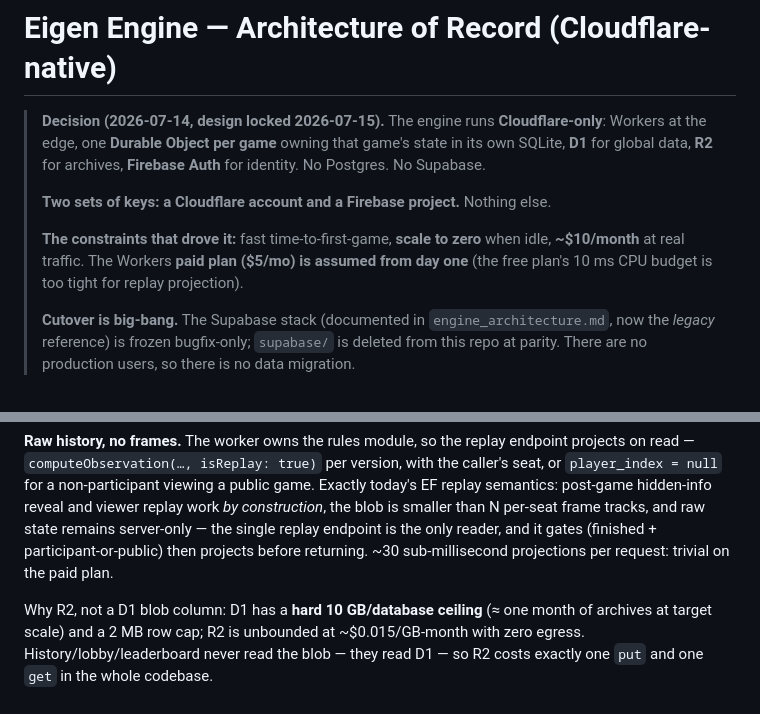
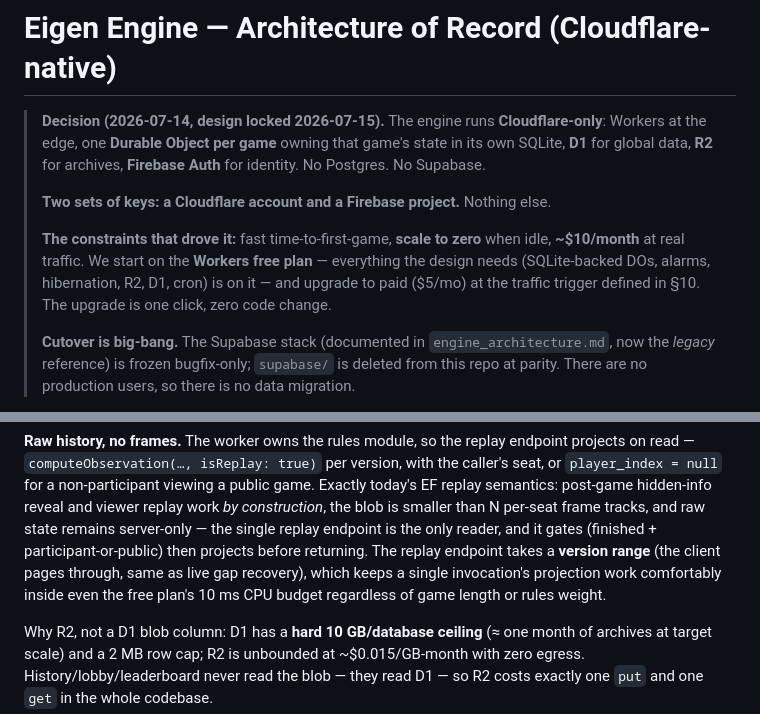
Before and after one commit to eigeninteractive/eigen-flutter, a Markdown page: docs/engine_stack.md, 2 parts joined by grey strips. GitHub-like rendering.

```diff
--- a/docs/engine_stack.md
+++ b/docs/engine_stack.md
@@ -8,8 +8,10 @@
 > **Two sets of keys: a Cloudflare account and a Firebase project.** Nothing else.
 >
 > **The constraints that drove it:** fast time-to-first-game, **scale to zero** when idle,
-> **~$10/month** at real traffic. The Workers **paid plan ($5/mo) is assumed from day one**
-> (the free plan's 10 ms CPU budget is too tight for replay projection).
+> **~$10/month** at real traffic. We start on the **Workers free plan** — everything the
+> design needs (SQLite-backed DOs, alarms, hibernation, R2, D1, cron) is on it — and
+> upgrade to paid ($5/mo) at the traffic trigger defined in §10. The upgrade is one click,
+> zero code change.
 >
 > **Cutover is big-bang.** The Supabase stack (documented in `engine_architecture.md`, now
 > the *legacy* reference) is frozen bugfix-only; `supabase/` is deleted from this repo at
@@ -415,8 +417,10 @@ seat, or `player_index = null` for a non-participant viewing a public game. Exac
 EF replay semantics: post-game hidden-info reveal and viewer replay work *by construction*,
 the blob is smaller than N per-seat frame tracks, and raw state remains server-only — the
 single replay endpoint is the only reader, and it gates (finished + participant-or-public)
-then projects before returning. ~30 sub-millisecond projections per request: trivial on the
-paid plan.
+then projects before returning. The replay endpoint takes a **version range** (the client
+pages through, same as live gap recovery), which keeps a single invocation's projection
+work comfortably inside even the free plan's 10 ms CPU budget regardless of game length
+or rules weight.
 
 Why R2, not a D1 blob column: D1 has a **hard 10 GB/database ceiling** (≈ one month of
 archives at target scale) and a 2 MB row cap; R2 is unbounded at ~$0.015/GB-month with zero
```
Also changed, not shown: other parts of docs/engine_stack.md (+45 -11 lines).
